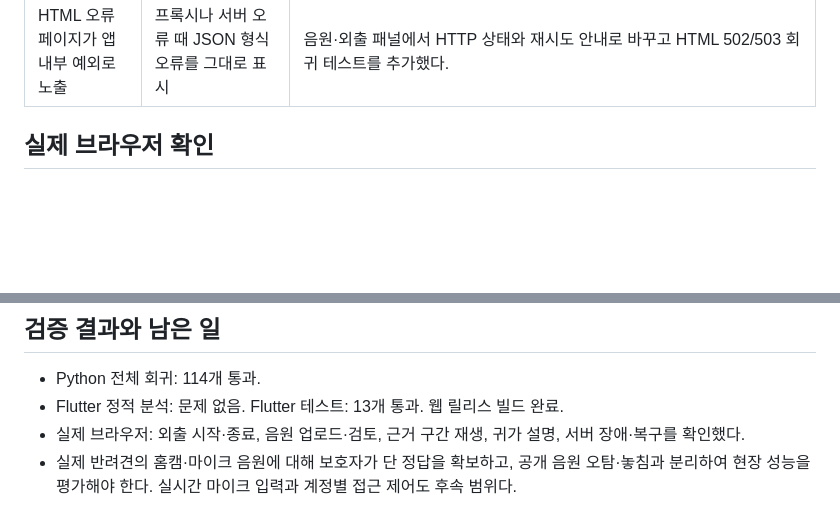
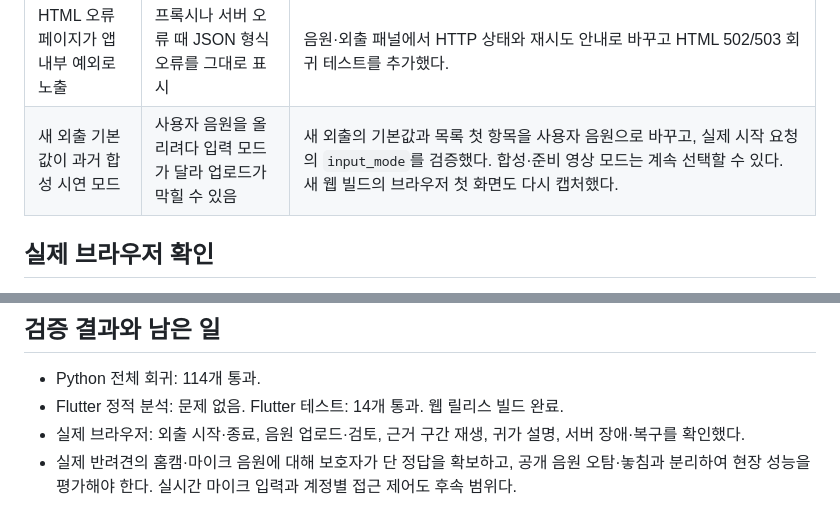
Before and after one commit to kuro-0211/capstone, a Markdown page: docs/38_자체피드백_안정성_출처_사용성.md, 2 parts joined by grey strips. GitHub-like rendering; blank space fills up the shorter version.

Commit message:
Default new outings to audio mode and refresh browser proof

```diff
--- a/docs/38_자체피드백_안정성_출처_사용성.md
+++ b/docs/38_자체피드백_안정성_출처_사용성.md
@@ -19,6 +19,7 @@
 | 시연 전 모델 준비 상태 불명확 | 새 환경에서 음원만 준비하면 LSTM 점수도 나오는 것으로 오해 가능 | `/health`에 `audio_lstm_checkpoint_present`를 추가하고 README에서 별도 로컬 체크포인트 필요성을 명시했다. 파일 존재만 알려주는 값이며 모델 추론 성공이나 정확도를 보증하지 않는다. |
 | 보조 요약 API 장애가 기본 기록까지 가림 | 확인 추천 또는 하루 요약 조회 실패 시 음원·외출별 기록 갱신이 멈춤 | 음원 목록과 외출별 보고서를 먼저 표시하고 보조 조회 실패만 안내한다. 다시 새로고침해 복구되는 위젯 테스트를 추가했다. |
 | HTML 오류 페이지가 앱 내부 예외로 노출 | 프록시나 서버 오류 때 JSON 형식 오류를 그대로 표시 | 음원·외출 패널에서 HTTP 상태와 재시도 안내로 바꾸고 HTML 502/503 회귀 테스트를 추가했다. |
+| 새 외출 기본값이 과거 합성 시연 모드 | 사용자 음원을 올리려다 입력 모드가 달라 업로드가 막힐 수 있음 | 새 외출의 기본값과 목록 첫 항목을 사용자 음원으로 바꾸고, 실제 시작 요청의 `input_mode`를 검증했다. 합성·준비 영상 모드는 계속 선택할 수 있다. 새 웹 빌드의 브라우저 첫 화면도 다시 캡처했다. |
 
 ## 실제 브라우저 확인
 
@@ -41,6 +42,6 @@
 ## 검증 결과와 남은 일
 
 - Python 전체 회귀: 114개 통과.
-- Flutter 정적 분석: 문제 없음. Flutter 테스트: 13개 통과. 웹 릴리스 빌드 완료.
+- Flutter 정적 분석: 문제 없음. Flutter 테스트: 14개 통과. 웹 릴리스 빌드 완료.
 - 실제 브라우저: 외출 시작·종료, 음원 업로드·검토, 근거 구간 재생, 귀가 설명, 서버 장애·복구를 확인했다.
 - 실제 반려견의 홈캠·마이크 음원에 대해 보호자가 단 정답을 확보하고, 공개 음원 오탐·놓침과 분리하여 현장 성능을 평가해야 한다. 실시간 마이크 입력과 계정별 접근 제어도 후속 범위다.
```
Also changed, not shown: docs/STATUS.md (+1 -1 lines), docs/assets/ui/verified_browser_dashboard_top.png, 2 other files.
